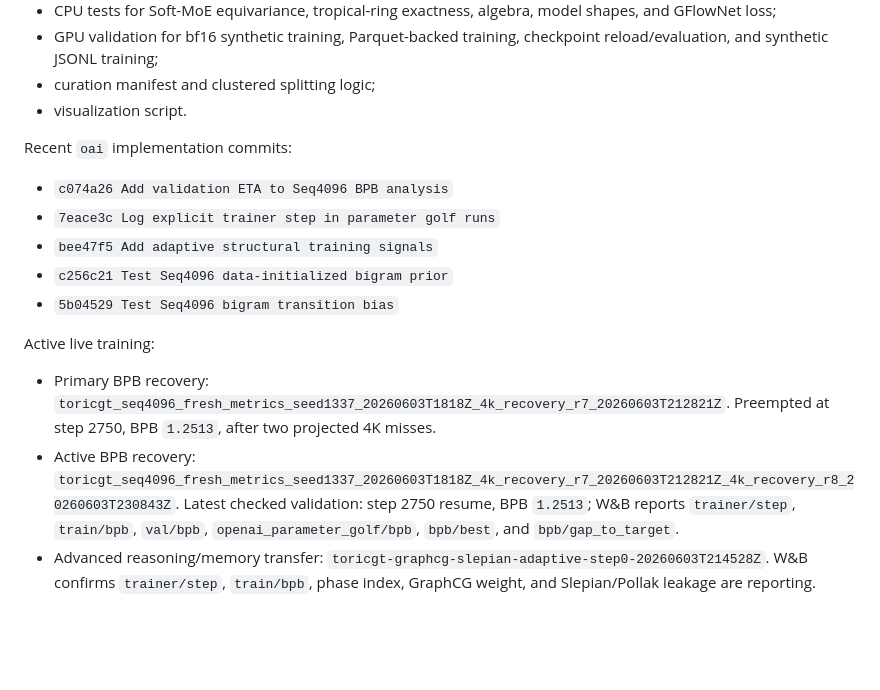
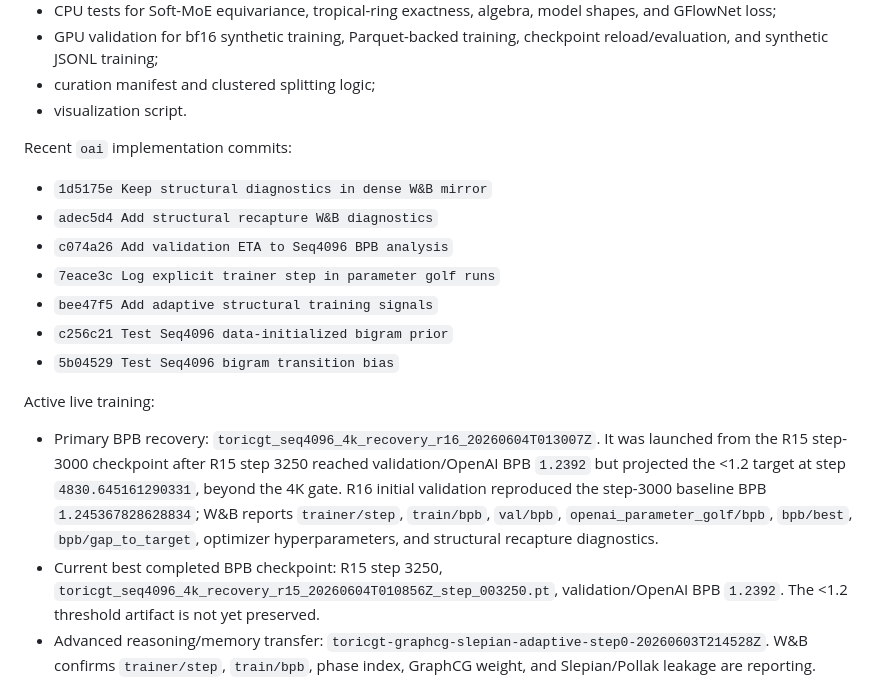
Before and after one commit to amelie-iska/ToricGT, a Markdown page: README.md, the part around one of its changes. Drawn GitHub-style; blank space fills up the shorter version.

```diff
--- a/README.md
+++ b/README.md
@@ -1332,6 +1319,8 @@ Implemented:
 
 Recent `oai` implementation commits:
 
+- `1d5175e Keep structural diagnostics in dense W&B mirror`
+- `adec5d4 Add structural recapture W&B diagnostics`
 - `c074a26 Add validation ETA to Seq4096 BPB analysis`
 - `7eace3c Log explicit trainer step in parameter golf runs`
 - `bee47f5 Add adaptive structural training signals`
@@ -1340,12 +1329,18 @@ Recent `oai` implementation commits:
 
 Active live training:
 
-- Primary BPB recovery: `toricgt_seq4096_fresh_metrics_seed1337_20260603T1818Z_4k_recovery_r7_20260603T212821Z`.
-  Preempted at step 2750, BPB `1.2513`, after two projected 4K misses.
-- Active BPB recovery: `toricgt_seq4096_fresh_metrics_seed1337_20260603T1818Z_4k_recovery_r7_20260603T212821Z_4k_recovery_r8_20260603T230843Z`.
-  Latest checked validation: step 2750 resume, BPB `1.2513`; W&B reports
+- Primary BPB recovery: `toricgt_seq4096_4k_recovery_r16_20260604T013007Z`.
+  It was launched from the R15 step-3000 checkpoint after R15 step 3250
+  reached validation/OpenAI BPB `1.2392` but projected the <1.2 target at
+  step `4830.645161290331`, beyond the 4K gate. R16 initial validation
+  reproduced the step-3000 baseline BPB `1.245367828628834`; W&B reports
   `trainer/step`, `train/bpb`, `val/bpb`, `openai_parameter_golf/bpb`,
-  `bpb/best`, and `bpb/gap_to_target`.
+  `bpb/best`, `bpb/gap_to_target`, optimizer hyperparameters, and structural
+  recapture diagnostics.
+- Current best completed BPB checkpoint: R15 step 3250,
+  `toricgt_seq4096_4k_recovery_r15_20260604T010856Z_step_003250.pt`,
+  validation/OpenAI BPB `1.2392`. The <1.2 threshold artifact is not yet
+  preserved.
 - Advanced reasoning/memory transfer:
   `toricgt-graphcg-slepian-adaptive-step0-20260603T214528Z`.
   W&B confirms `trainer/step`, `train/bpb`, phase index, GraphCG weight, and
```
Also changed, not shown: other parts of README.md (+105 -118 lines).
